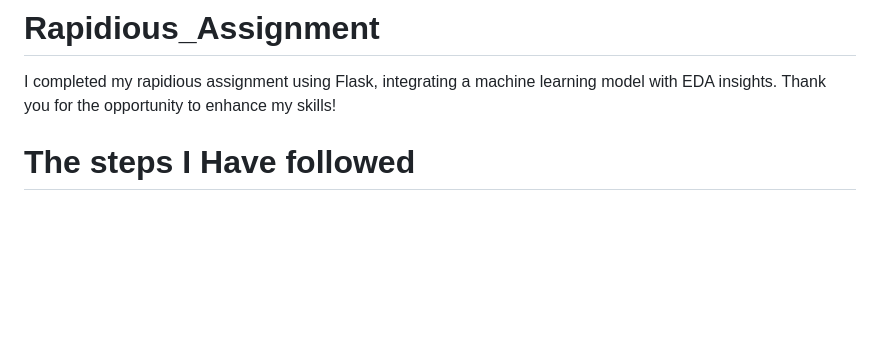
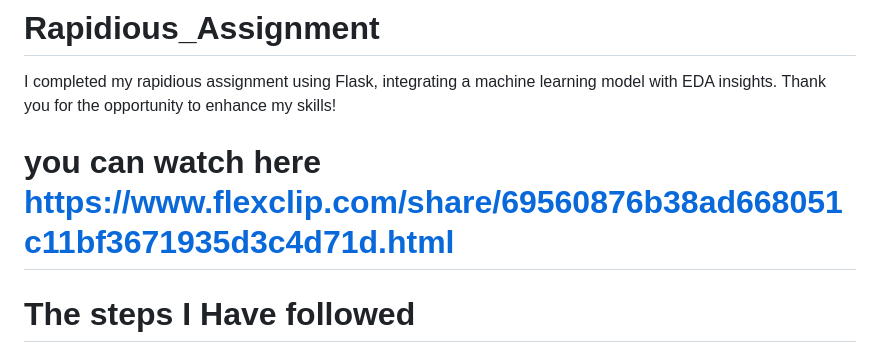
Before and after one commit to Deekshitha-1225/Rapidious_Assignment, a Markdown page: README.md, the part around the change. GitHub-like rendering; blank space fills up the shorter version.

```diff
--- a/README.md
+++ b/README.md
@@ -1,6 +1,6 @@
 # Rapidious_Assignment
 I completed my rapidious assignment using Flask, integrating a machine learning model with EDA insights. Thank you for the opportunity to enhance my skills!
-
+# you can watch here https://www.flexclip.com/share/69560876b38ad668051c11bf3671935d3c4d71d.html
 # The steps I Have followed
 Understand the Data: Explored the dataset to grasp its structure and features.
 Remove Duplicates: Eliminated any duplicate entries to ensure data integrity.
```
